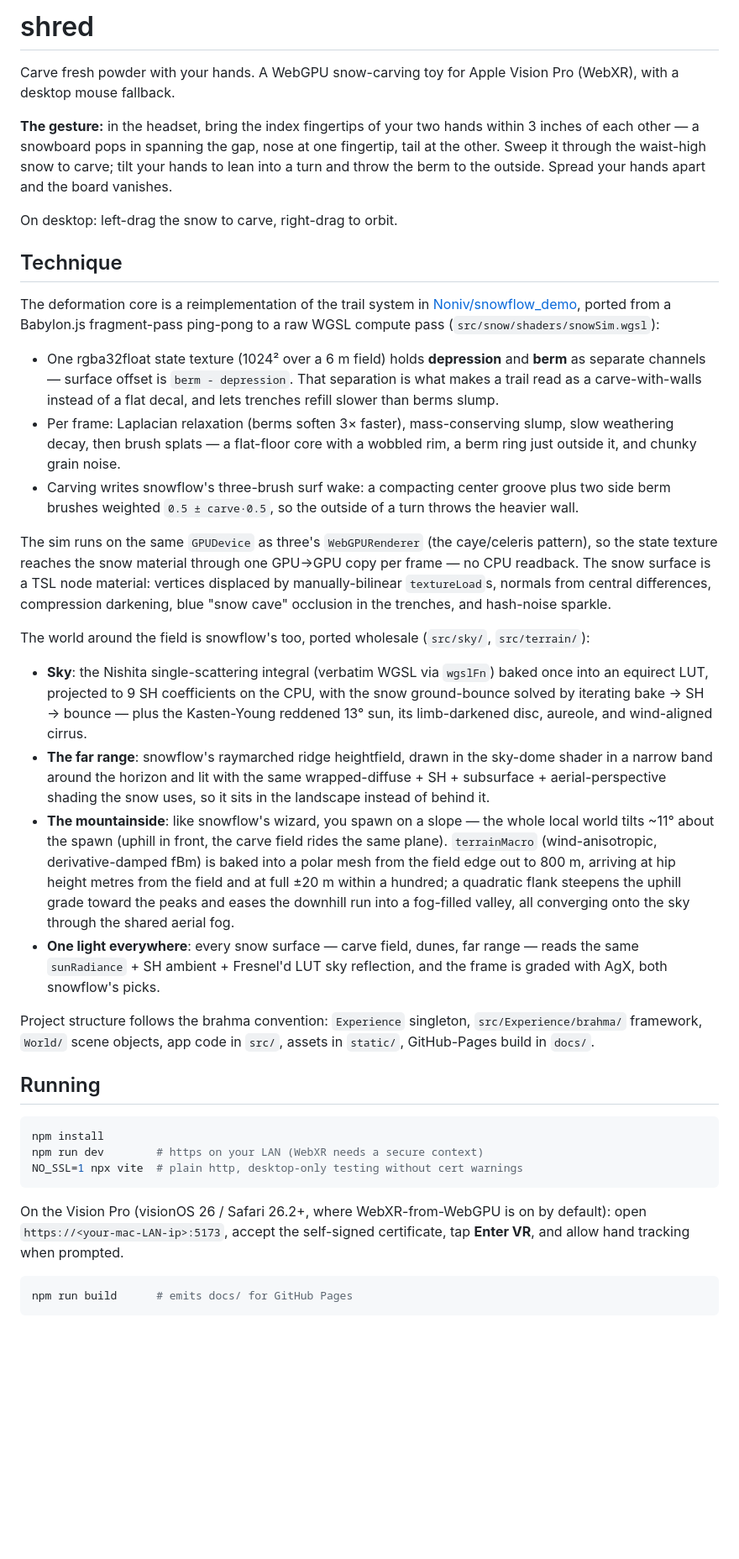
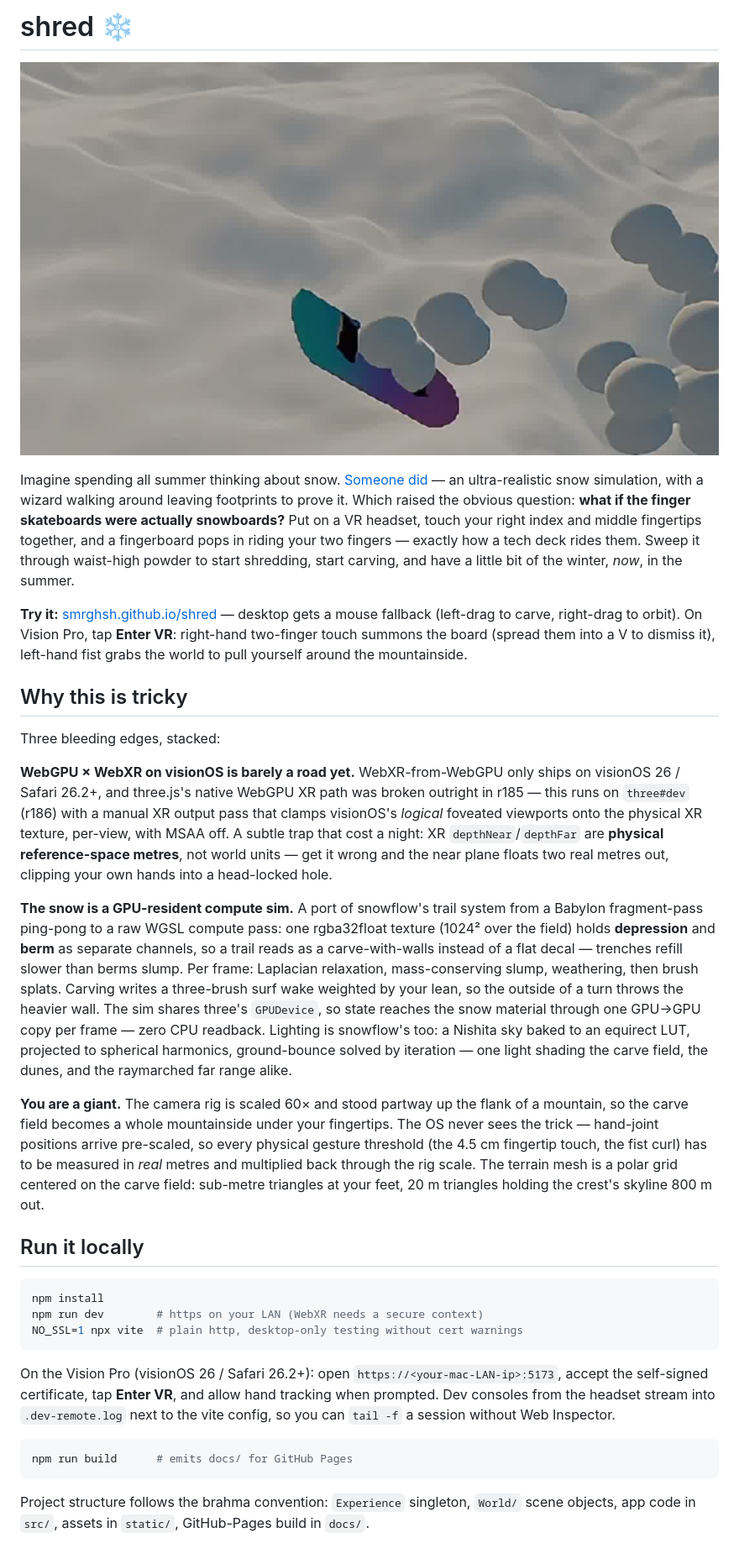
Before and after one commit to smrghsh/shred, a Markdown page: README.md, the part around the change. Shown: that part at 84% size. Drawn GitHub-style; pictures changed too: static/hero.jpg (added); blank space fills up the shorter version.

Commit message:
going public: readme with hero shot, og/twitter meta, tech-deck hint copy; untrack the dev log

````diff
--- a/README.md
+++ b/README.md
@@ -1,71 +1,22 @@
-# shred
+# shred ❄️
 
-Carve fresh powder with your hands. A WebGPU snow-carving toy for Apple
-Vision Pro (WebXR), with a desktop mouse fallback.
+![carving fresh powder with a fingerboard](static/hero.jpg)
 
-**The gesture:** in the headset, bring the index fingertips of your two hands
-within 3 inches of each other — a snowboard pops in spanning the gap, nose at
-one fingertip, tail at the other. Sweep it through the waist-high snow to
-carve; tilt your hands to lean into a turn and throw the berm to the outside.
-Spread your hands apart and the board vanishes.
+Imagine spending all summer thinking about snow. [Someone did](https://github.com/Noniv/snowflow_demo) — an ultra-realistic snow simulation, with a wizard walking around leaving footprints to prove it. Which raised the obvious question: **what if the finger skateboards were actually snowboards?** Put on a VR headset, touch your right index and middle fingertips together, and a fingerboard pops in riding your two fingers — exactly how a tech deck rides them. Sweep it through waist-high powder to start shredding, start carving, and have a little bit of the winter, *now*, in the summer.
 
-On desktop: left-drag the snow to carve, right-drag to orbit.
+**Try it:** [smrghsh.github.io/shred](https://smrghsh.github.io/shred/) — desktop gets a mouse fallback (left-drag to carve, right-drag to orbit). On Vision Pro, tap **Enter VR**: right-hand two-finger touch summons the board (spread them into a V to dismiss it), left-hand fist grabs the world to pull yourself around the mountainside.
 
-## Technique
+## Why this is tricky
 
-The deformation core is a reimplementation of the trail system in
-[Noniv/snowflow_demo](https://github.com/Noniv/snowflow_demo), ported from a
-Babylon.js fragment-pass ping-pong to a raw WGSL compute pass
-(`src/snow/shaders/snowSim.wgsl`):
+Three bleeding edges, stacked:
 
-- One rgba32float state texture (1024² over a 6 m field) holds
-  **depression** and **berm** as separate channels — surface offset is
-  `berm - depression`. That separation is what makes a trail read as a
-  carve-with-walls instead of a flat decal, and lets trenches refill slower
-  than berms slump.
-- Per frame: Laplacian relaxation (berms soften 3× faster), mass-conserving
-  slump, slow weathering decay, then brush splats — a flat-floor core with a
-  wobbled rim, a berm ring just outside it, and chunky grain noise.
-- Carving writes snowflow's three-brush surf wake: a compacting center
-  groove plus two side berm brushes weighted `0.5 ± carve·0.5`, so the
-  outside of a turn throws the heavier wall.
+**WebGPU × WebXR on visionOS is barely a road yet.** WebXR-from-WebGPU only ships on visionOS 26 / Safari 26.2+, and three.js's native WebGPU XR path was broken outright in r185 — this runs on `three#dev` (r186) with a manual XR output pass that clamps visionOS's *logical* foveated viewports onto the physical XR texture, per-view, with MSAA off. A subtle trap that cost a night: XR `depthNear`/`depthFar` are **physical reference-space metres**, not world units — get it wrong and the near plane floats two real metres out, clipping your own hands into a head-locked hole.
 
-The sim runs on the same `GPUDevice` as three's `WebGPURenderer` (the
-caye/celeris pattern), so the state texture reaches the snow material through
-one GPU→GPU copy per frame — no CPU readback. The snow surface is a TSL node
-material: vertices displaced by manually-bilinear `textureLoad`s, normals
-from central differences, compression darkening, blue "snow cave" occlusion
-in the trenches, and hash-noise sparkle.
+**The snow is a GPU-resident compute sim.** A port of snowflow's trail system from a Babylon fragment-pass ping-pong to a raw WGSL compute pass: one rgba32float texture (1024² over the field) holds **depression** and **berm** as separate channels, so a trail reads as a carve-with-walls instead of a flat decal — trenches refill slower than berms slump. Per frame: Laplacian relaxation, mass-conserving slump, weathering, then brush splats. Carving writes a three-brush surf wake weighted by your lean, so the outside of a turn throws the heavier wall. The sim shares three's `GPUDevice`, so state reaches the snow material through one GPU→GPU copy per frame — zero CPU readback. Lighting is snowflow's too: a Nishita sky baked to an equirect LUT, projected to spherical harmonics, ground-bounce solved by iteration — one light shading the carve field, the dunes, and the raymarched far range alike.
 
-The world around the field is snowflow's too, ported wholesale
-(`src/sky/`, `src/terrain/`):
+**You are a giant.** The camera rig is scaled 60× and stood partway up the flank of a mountain, so the carve field becomes a whole mountainside under your fingertips. The OS never sees the trick — hand-joint positions arrive pre-scaled, so every physical gesture threshold (the 4.5 cm fingertip touch, the fist curl) has to be measured in *real* metres and multiplied back through the rig scale. The terrain mesh is a polar grid centered on the carve field: sub-metre triangles at your feet, 20 m triangles holding the crest's skyline 800 m out.
 
-- **Sky**: the Nishita single-scattering integral (verbatim WGSL via
-  `wgslFn`) baked once into an equirect LUT, projected to 9 SH coefficients
-  on the CPU, with the snow ground-bounce solved by iterating bake → SH →
-  bounce — plus the Kasten-Young reddened 13° sun, its limb-darkened disc,
-  aureole, and wind-aligned cirrus.
-- **The far range**: snowflow's raymarched ridge heightfield, drawn in the
-  sky-dome shader in a narrow band around the horizon and lit with the same
-  wrapped-diffuse + SH + subsurface + aerial-perspective shading the snow
-  uses, so it sits in the landscape instead of behind it.
-- **The mountainside**: like snowflow's wizard, you spawn on a slope — the
-  whole local world tilts ~11° about the spawn (uphill in front, the carve
-  field rides the same plane). `terrainMacro` (wind-anisotropic,
-  derivative-damped fBm) is baked into a polar mesh from the field edge out
-  to 800 m, arriving at hip height metres from the field and at full ±20 m
-  within a hundred; a quadratic flank steepens the uphill grade toward the
-  peaks and eases the downhill run into a fog-filled valley, all converging
-  onto the sky through the shared aerial fog.
-- **One light everywhere**: every snow surface — carve field, dunes, far
-  range — reads the same `sunRadiance` + SH ambient + Fresnel'd LUT sky
-  reflection, and the frame is graded with AgX, both snowflow's picks.
-
-Project structure follows the brahma convention: `Experience` singleton,
-`src/Experience/brahma/` framework, `World/` scene objects, app code in
-`src/`, assets in `static/`, GitHub-Pages build in `docs/`.
-
-## Running
+## Run it locally
 
 ```bash
 npm install
@@ -73,10 +24,10 @@ npm run dev        # https on your LAN (WebXR needs a secure context)
 NO_SSL=1 npx vite  # plain http, desktop-only testing without cert warnings
 ```
 
-On the Vision Pro (visionOS 26 / Safari 26.2+, where WebXR-from-WebGPU is on
-by default): open `https://<your-mac-LAN-ip>:5173`, accept the self-signed
-certificate, tap **Enter VR**, and allow hand tracking when prompted.
+On the Vision Pro (visionOS 26 / Safari 26.2+): open `https://<your-mac-LAN-ip>:5173`, accept the self-signed certificate, tap **Enter VR**, and allow hand tracking when prompted. Dev consoles from the headset stream into `.dev-remote.log` next to the vite config, so you can `tail -f` a session without Web Inspector.
 
 ```bash
 npm run build      # emits docs/ for GitHub Pages
 ```
+
+Project structure follows the brahma convention: `Experience` singleton, `World/` scene objects, app code in `src/`, assets in `static/`, GitHub-Pages build in `docs/`.
````
Also changed, not shown: docs/hero.jpg (added), 6 other files.
